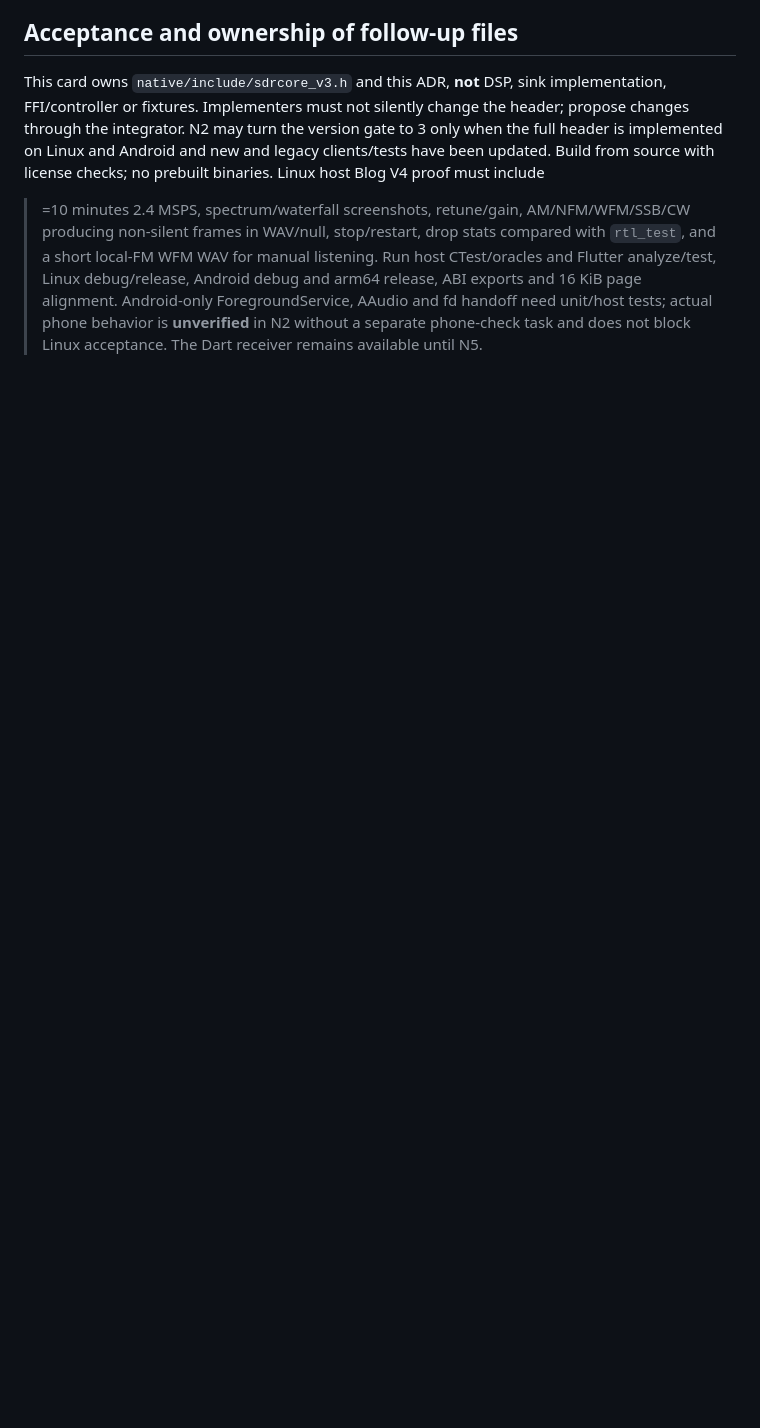
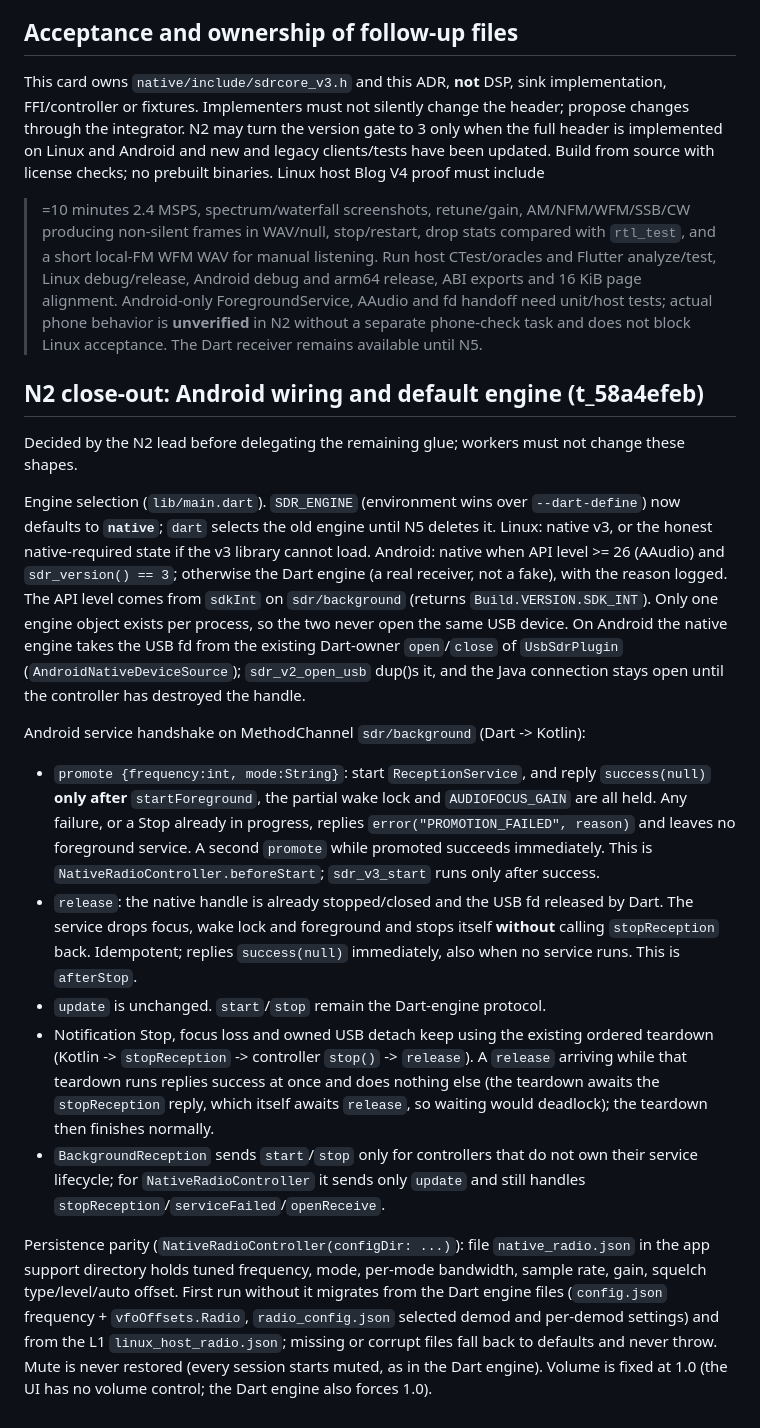
Before and after one commit to ivanik7/AirSDR, a Markdown page: docs/native-n2-adr.md, the part around the change. GitHub-like rendering; blank space fills up the shorter version.

Commit message:
Fix N2 close-out contract: native default, Android service handshake, persistence
Co-authored-by: Claude Code <hermes@hermes-agent.nousresearch.com>

```diff
--- a/docs/native-n2-adr.md
+++ b/docs/native-n2-adr.md
@@ -171,3 +171,52 @@ arm64 release, ABI exports and 16 KiB page alignment. Android-only
 ForegroundService, AAudio and fd handoff need unit/host tests; actual phone
 behavior is **unverified** in N2 without a separate phone-check task and does
 not block Linux acceptance. The Dart receiver remains available until N5.
+
+## N2 close-out: Android wiring and default engine (t_58a4efeb)
+
+Decided by the N2 lead before delegating the remaining glue; workers must not
+change these shapes.
+
+Engine selection (`lib/main.dart`). `SDR_ENGINE` (environment wins over
+`--dart-define`) now defaults to **`native`**; `dart` selects the old engine
+until N5 deletes it. Linux: native v3, or the honest native-required state if
+the v3 library cannot load. Android: native when API level >= 26 (AAudio) and
+`sdr_version() == 3`; otherwise the Dart engine (a real receiver, not a fake),
+with the reason logged. The API level comes from `sdkInt` on `sdr/background`
+(returns `Build.VERSION.SDK_INT`). Only one engine object exists per process,
+so the two never open the same USB device. On Android the native engine takes
+the USB fd from the existing Dart-owner `open`/`close` of `UsbSdrPlugin`
+(`AndroidNativeDeviceSource`); `sdr_v2_open_usb` dup()s it, and the Java
+connection stays open until the controller has destroyed the handle.
+
+Android service handshake on MethodChannel `sdr/background` (Dart -> Kotlin):
+- `promote {frequency:int, mode:String}`: start `ReceptionService`, and reply
+  `success(null)` **only after** `startForeground`, the partial wake lock and
+  `AUDIOFOCUS_GAIN` are all held. Any failure, or a Stop already in progress,
+  replies `error("PROMOTION_FAILED", reason)` and leaves no foreground
+  service. A second `promote` while promoted succeeds immediately. This is
+  `NativeRadioController.beforeStart`; `sdr_v3_start` runs only after success.
+- `release`: the native handle is already stopped/closed and the USB fd
+  released by Dart. The service drops focus, wake lock and foreground and
+  stops itself **without** calling `stopReception` back. Idempotent; replies
+  `success(null)` immediately, also when no service runs. This is `afterStop`.
+- `update` is unchanged. `start`/`stop` remain the Dart-engine protocol.
+- Notification Stop, focus loss and owned USB detach keep using the existing
+  ordered teardown (Kotlin -> `stopReception` -> controller `stop()` ->
+  `release`). A `release` arriving while that teardown runs replies success at
+  once and does nothing else (the teardown awaits the `stopReception` reply,
+  which itself awaits `release`, so waiting would deadlock); the teardown then
+  finishes normally.
+- `BackgroundReception` sends `start`/`stop` only for controllers that do not
+  own their service lifecycle; for `NativeRadioController` it sends only
+  `update` and still handles `stopReception`/`serviceFailed`/`openReceive`.
+
+Persistence parity (`NativeRadioController(configDir: ...)`): file
+`native_radio.json` in the app support directory holds tuned frequency,
+mode, per-mode bandwidth, sample rate, gain, squelch type/level/auto offset.
+First run without it migrates from the Dart engine files (`config.json`
+frequency + `vfoOffsets.Radio`, `radio_config.json` selected demod and
+per-demod settings) and from the L1 `linux_host_radio.json`; missing or
+corrupt files fall back to defaults and never throw. Mute is never restored
+(every session starts muted, as in the Dart engine). Volume is fixed at 1.0
+(the UI has no volume control; the Dart engine also forces 1.0).
```
